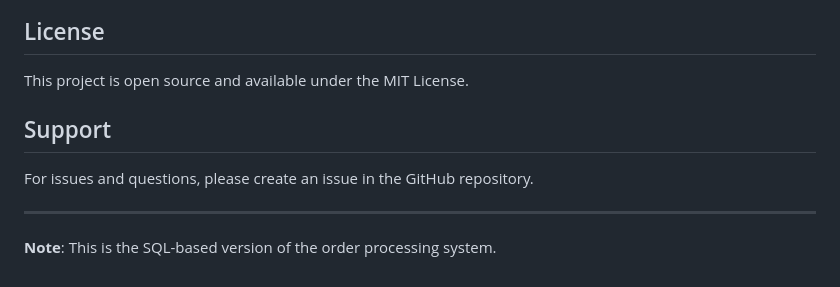
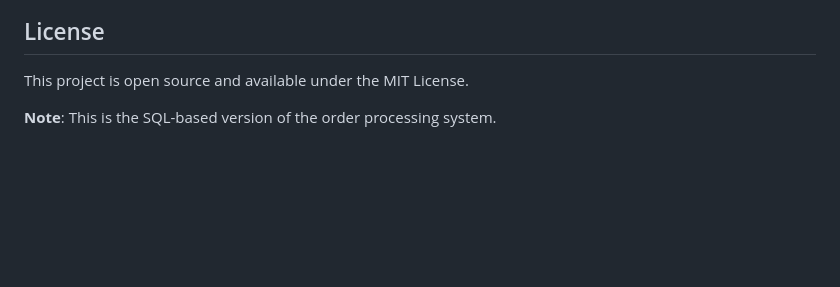
Before and after one commit to ig-Lynx/order-processing-system-sql, a Markdown page: README.md, the part around the change. Rendered like a GitHub page; blank space fills up the shorter version.

Commit message:
Remove Support section from README
Removed the Support section from the README.

```diff
--- a/README.md
+++ b/README.md
@@ -169,10 +169,4 @@ The system uses the following main tables:
 
 This project is open source and available under the MIT License.
 
-## Support
-
-For issues and questions, please create an issue in the GitHub repository.
-
----
-
 **Note**: This is the SQL-based version of the order processing system.
```
